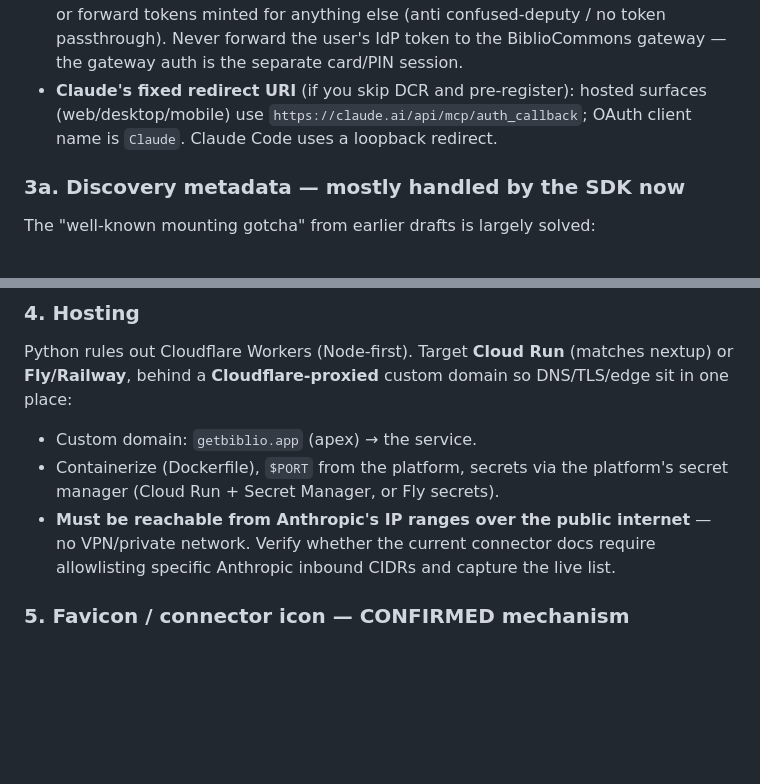
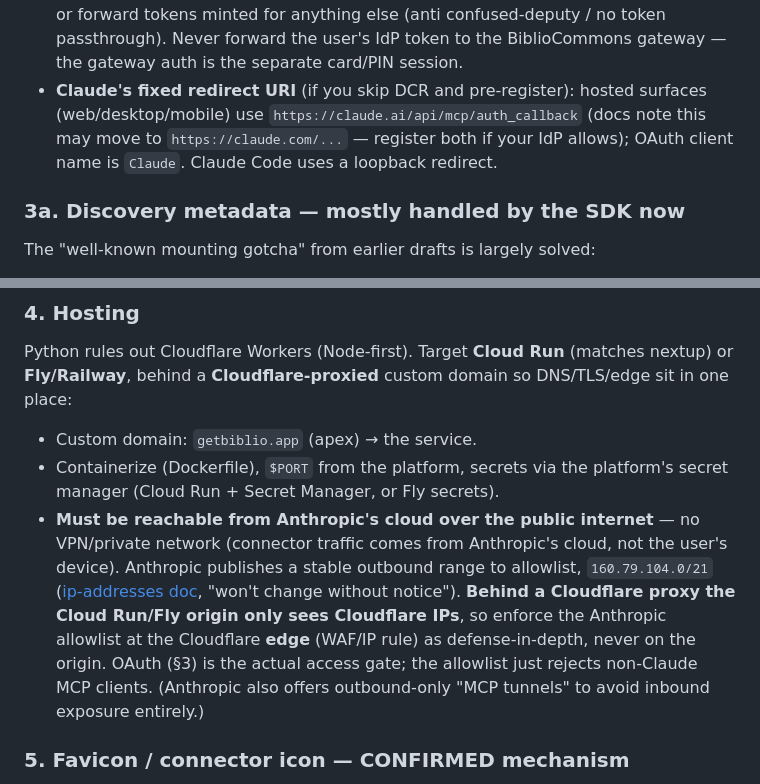
Before and after one commit to pdugan20/bibliocommons-mcp, a Markdown page: docs/projects/remote-mcp-mobile.md, 2 parts joined by grey strips. Drawn GitHub-style; blank space fills up the shorter version.

Commit message:
docs(projects): resolve IP-allowlist question (0.8); note CI build is green
Anthropic's connector egress is the stable 160.79.104.0/21 range, but behind
Cloudflare the origin sees CF IPs — so allowlist at the edge as defense-in-
depth, with OAuth as the real gate. Also flags the claude.ai→claude.com
callback-URL move. Marks 0.8 done and 1.7 CI-verified.

Co-Authored-By: Claude Opus 4.8 (1M context) <noreply@anthropic.com>

```diff
--- a/docs/projects/remote-mcp-mobile.md
+++ b/docs/projects/remote-mcp-mobile.md
@@ -179,8 +179,10 @@ populated when `token_verifier` is configured.)
   to the BiblioCommons gateway — the gateway auth is the separate card/PIN
   session.
 - **Claude's fixed redirect URI** (if you skip DCR and pre-register): hosted
-  surfaces (web/desktop/mobile) use `https://claude.ai/api/mcp/auth_callback`;
-  OAuth client name is `Claude`. Claude Code uses a loopback redirect.
+  surfaces (web/desktop/mobile) use `https://claude.ai/api/mcp/auth_callback`
+  (docs note this may move to `https://claude.com/...` — register both if your
+  IdP allows); OAuth client name is `Claude`. Claude Code uses a loopback
+  redirect.
 
 ### 3a. Discovery metadata — mostly handled by the SDK now
 
@@ -210,9 +212,16 @@ DNS/TLS/edge sit in one place:
 - Custom domain: `getbiblio.app` (apex) → the service.
 - Containerize (Dockerfile), `$PORT` from the platform, secrets via the
   platform's secret manager (Cloud Run + Secret Manager, or Fly secrets).
-- **Must be reachable from Anthropic's IP ranges over the public internet** —
-  no VPN/private network. Verify whether the current connector docs require
-  allowlisting specific Anthropic inbound CIDRs and capture the live list.
+- **Must be reachable from Anthropic's cloud over the public internet** — no
+  VPN/private network (connector traffic comes from Anthropic's cloud, not the
+  user's device). Anthropic publishes a stable outbound range to allowlist,
+  `160.79.104.0/21` ([ip-addresses doc](https://platform.claude.com/docs/en/api/ip-addresses),
+  "won't change without notice"). **Behind a Cloudflare proxy the Cloud Run/Fly
+  origin only sees Cloudflare IPs**, so enforce the Anthropic allowlist at the
+  Cloudflare **edge** (WAF/IP rule) as defense-in-depth, never on the origin.
+  OAuth (§3) is the actual access gate; the allowlist just rejects non-Claude
+  MCP clients. (Anthropic also offers outbound-only "MCP tunnels" to avoid
+  inbound exposure entirely.)
 
 ### 5. Favicon / connector icon — CONFIRMED mechanism
 
```
Also changed, not shown: docs/projects/remote-mcp-mobile-tracker.md (+16 -16 lines).
